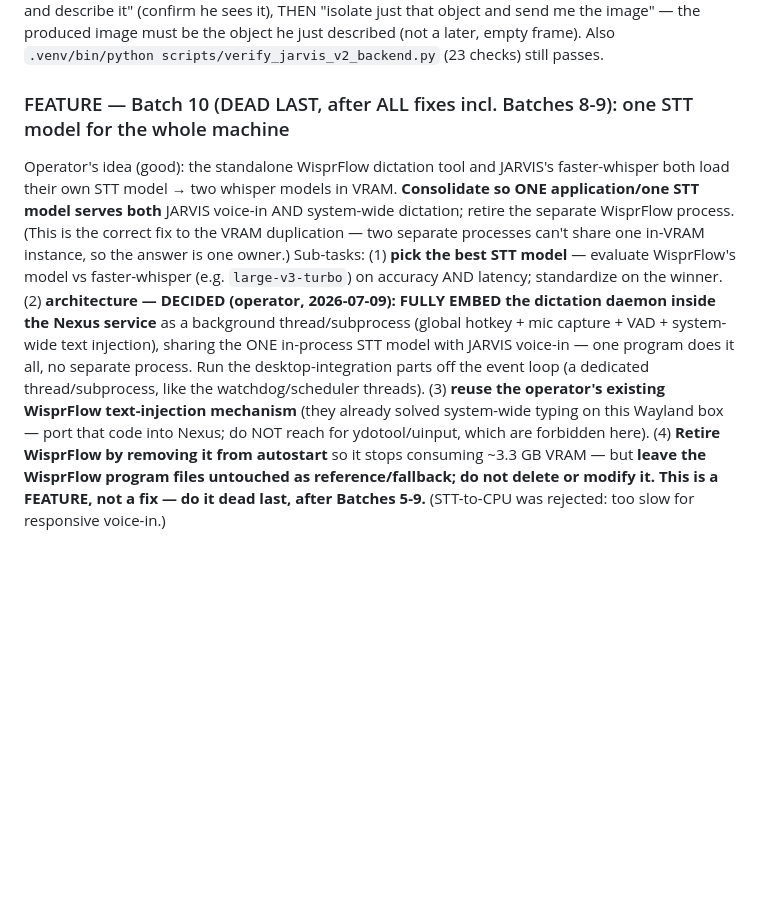
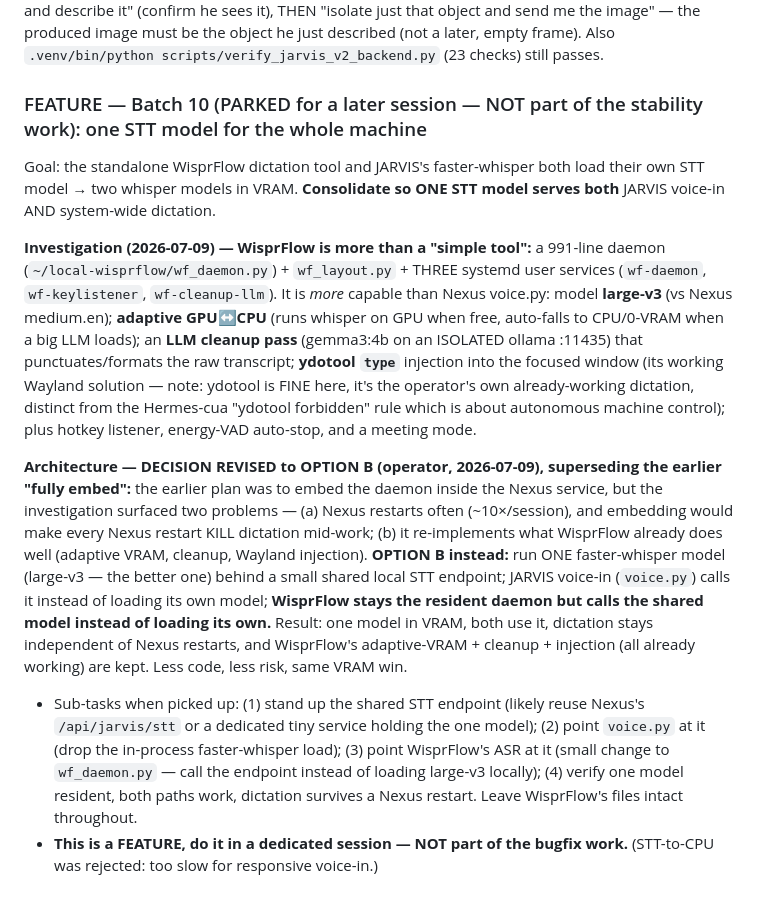
Before and after one commit to darian-gajgic/Nexus-Agentic-Coding-Setup, a Markdown page: FIX-RUNBOOK-2026-07-08.md, the part around the change. GitHub-like rendering; blank space fills up the shorter version.

Commit message:
docs: Batch 10 revised to Option B (shared STT endpoint, not embed) + parked as feature; all 9 fixes done
Co-Authored-By: Claude Opus 4.8 (1M context) <noreply@anthropic.com>

```diff
--- a/FIX-RUNBOOK-2026-07-08.md
+++ b/FIX-RUNBOOK-2026-07-08.md
@@ -499,6 +499,11 @@ HARD RULES:
 **Note:** only the app/ files (server.py, vision.py) are committed to the repo; the skill edit is a live change under ~/.hermes/skills (no repo copy) — it takes effect immediately, no restart needed for the skill, but restart nexus for the server.py pin-write.
 **Smoke test (after restart):** hold an object to the camera, tell JARVIS "look at my camera and describe it" (confirm he sees it), THEN "isolate just that object and send me the image" — the produced image must be the object he just described (not a later, empty frame). Also `.venv/bin/python scripts/verify_jarvis_v2_backend.py` (23 checks) still passes.
 
-### FEATURE — Batch 10 (DEAD LAST, after ALL fixes incl. Batches 8-9): one STT model for the whole machine
-Operator's idea (good): the standalone WisprFlow dictation tool and JARVIS's faster-whisper both load their own STT model → two whisper models in VRAM. **Consolidate so ONE application/one STT model serves both** JARVIS voice-in AND system-wide dictation; retire the separate WisprFlow process. (This is the correct fix to the VRAM duplication — two separate processes can't share one in-VRAM instance, so the answer is one owner.)
-Sub-tasks: (1) **pick the best STT model** — evaluate WisprFlow's model vs faster-whisper (e.g. `large-v3-turbo`) on accuracy AND latency; standardize on the winner. (2) **architecture — DECIDED (operator, 2026-07-09): FULLY EMBED the dictation daemon inside the Nexus service** as a background thread/subprocess (global hotkey + mic capture + VAD + system-wide text injection), sharing the ONE in-process STT model with JARVIS voice-in — one program does it all, no separate process. Run the desktop-integration parts off the event loop (a dedicated thread/subprocess, like the watchdog/scheduler threads). (3) **reuse the operator's existing WisprFlow text-injection mechanism** (they already solved system-wide typing on this Wayland box — port that code into Nexus; do NOT reach for ydotool/uinput, which are forbidden here). (4) **Retire WisprFlow by removing it from autostart** so it stops consuming ~3.3 GB VRAM — but **leave the WisprFlow program files untouched as reference/fallback; do not delete or modify it.** **This is a FEATURE, not a fix — do it dead last, after Batches 5-9.** (STT-to-CPU was rejected: too slow for responsive voice-in.)
+### FEATURE — Batch 10 (PARKED for a later session — NOT part of the stability work): one STT model for the whole machine
+Goal: the standalone WisprFlow dictation tool and JARVIS's faster-whisper both load their own STT model → two whisper models in VRAM. **Consolidate so ONE STT model serves both** JARVIS voice-in AND system-wide dictation.
+
+**Investigation (2026-07-09) — WisprFlow is more than a "simple tool":** a 991-line daemon (`~/local-wisprflow/wf_daemon.py`) + `wf_layout.py` + THREE systemd user services (`wf-daemon`, `wf-keylistener`, `wf-cleanup-llm`). It is *more* capable than Nexus voice.py: model **large-v3** (vs Nexus medium.en); **adaptive GPU↔CPU** (runs whisper on GPU when free, auto-falls to CPU/0-VRAM when a big LLM loads); an **LLM cleanup pass** (gemma3:4b on an ISOLATED ollama :11435) that punctuates/formats the raw transcript; **ydotool `type`** injection into the focused window (its working Wayland solution — note: ydotool is FINE here, it's the operator's own already-working dictation, distinct from the Hermes-cua "ydotool forbidden" rule which is about autonomous machine control); plus hotkey listener, energy-VAD auto-stop, and a meeting mode.
+
+**Architecture — DECISION REVISED to OPTION B (operator, 2026-07-09), superseding the earlier "fully embed":** the earlier plan was to embed the daemon inside the Nexus service, but the investigation surfaced two problems — (a) Nexus restarts often (~10×/session), and embedding would make every Nexus restart KILL dictation mid-work; (b) it re-implements what WisprFlow already does well (adaptive VRAM, cleanup, Wayland injection). **OPTION B instead:** run ONE faster-whisper model (large-v3 — the better one) behind a small shared local STT endpoint; JARVIS voice-in (`voice.py`) calls it instead of loading its own model; **WisprFlow stays the resident daemon but calls the shared model instead of loading its own.** Result: one model in VRAM, both use it, dictation stays independent of Nexus restarts, and WisprFlow's adaptive-VRAM + cleanup + injection (all already working) are kept. Less code, less risk, same VRAM win.
+- Sub-tasks when picked up: (1) stand up the shared STT endpoint (likely reuse Nexus's `/api/jarvis/stt` or a dedicated tiny service holding the one model); (2) point `voice.py` at it (drop the in-process faster-whisper load); (3) point WisprFlow's ASR at it (small change to `wf_daemon.py` — call the endpoint instead of loading large-v3 locally); (4) verify one model resident, both paths work, dictation survives a Nexus restart. Leave WisprFlow's files intact throughout.
+- **This is a FEATURE, do it in a dedicated session — NOT part of the bugfix work.** (STT-to-CPU was rejected: too slow for responsive voice-in.)
```
